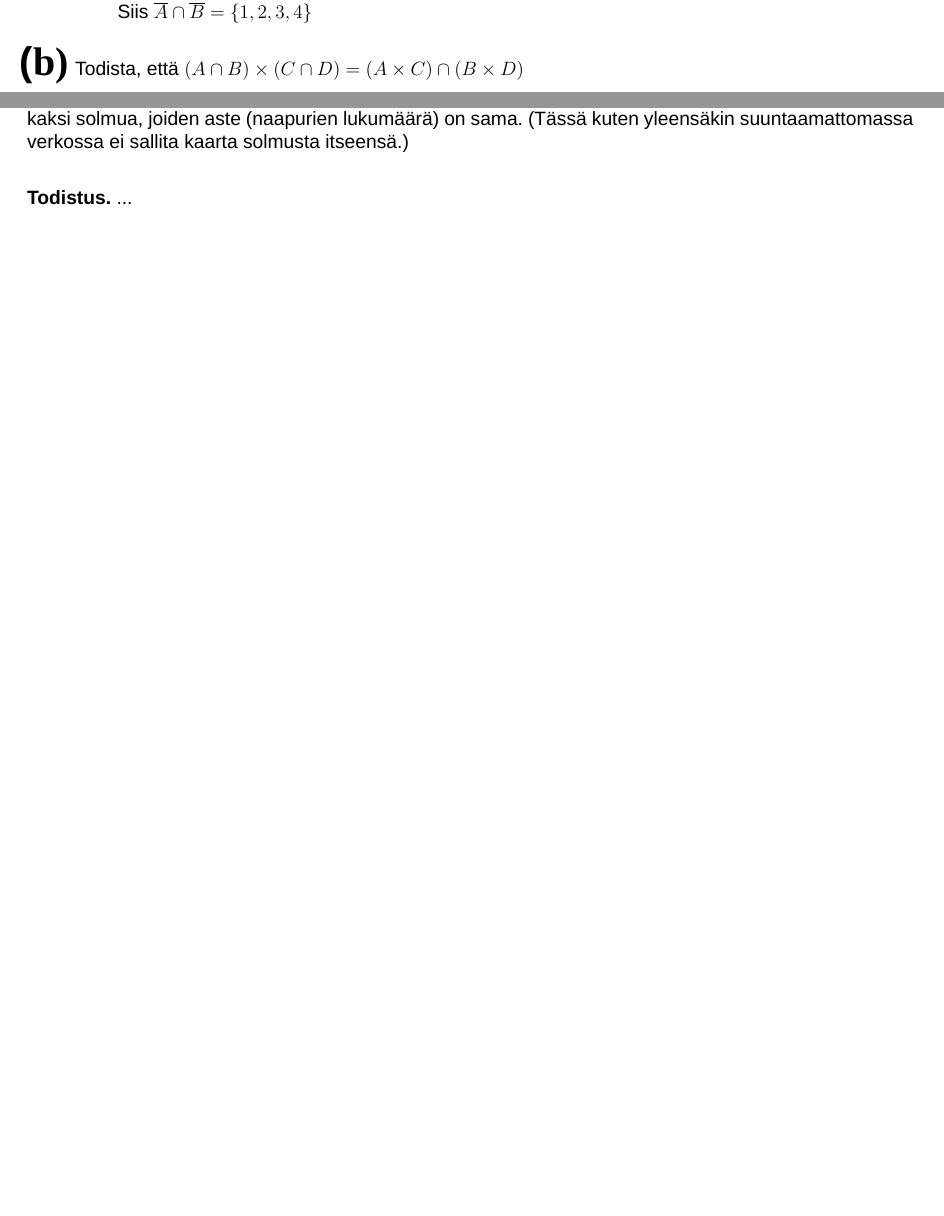
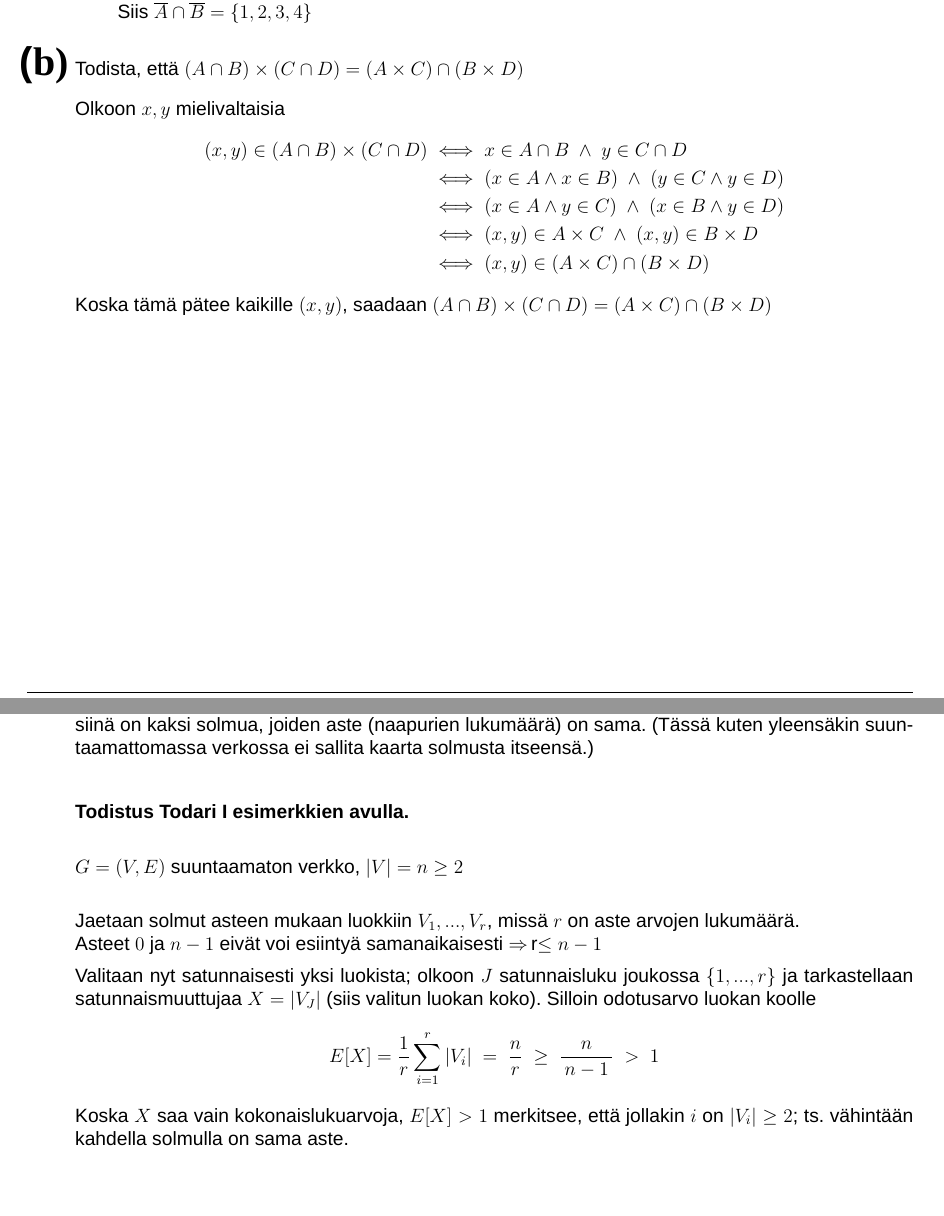
Before and after one commit to juhapekka/laskennanmallit, a LaTeX document (viikko1.tex): two parts of pages 4 and 6 of 6, joined at a grey line, cut so that both start at the same text, the shorter picture padded with empty space. Compiled offline with XeLaTeX; a missing font is replaced by an installed copy or a similar font.

Commit message:
4b ja 6 tehty

```diff
--- a/viikko1.tex
+++ b/viikko1.tex
@@ -220,11 +219,22 @@ Koska perusaskel on tosi ja induktioaskel on osoitettu paikkansapitäväksi, vä
   \item % b
   Todista, että $(A\cap B)\times(C\cap D)=(A\times C)\cap(B\times D)$
 
-  ...
-\end{kohta}
-
-
-
+  \medskip
+Olkoon $x,y$ mielivaltaisia
+\[
+\begin{aligned}
+(x,y)\in(A\cap B)\times(C\cap D)
+&\iff x\in A\cap B \ \land\ y\in C\cap D\\
+&\iff (x\in A\land x\in B)\ \land\ (y\in C\land y\in D)\\
+&\iff (x\in A\land y\in C)\ \land\ (x\in B\land y\in D)\\
+&\iff (x,y)\in A\times C \ \land\ (x,y)\in B\times D\\
+&\iff (x,y)\in (A\times C)\cap(B\times D)
+\end{aligned}
+\]
+Koska tämä pätee kaikille $(x,y)$, saadaan
+\(
+(A\cap B)\times(C\cap D)=(A\times C)\cap(B\times D)
+\)
 
 \pagebreak
 
@@ -269,6 +279,27 @@ sallita kaarta solmusta itseensä.)\\
 
 
 \medskip\noindent
-\textbf{Todistus.}
-...
+\textbf{Todistus Todari I esimerkkien avulla.}\\
+
+$G=(V,E)$ suuntaamaton verkko, $|V|=n\ge 2$\\
+
+Jaetaan solmut asteen mukaan luokkiin $V_1,...,V_r$, missä $r$ on
+aste arvojen lukumäärä. \\
+Asteet $0$ ja $n-1$ eivät voi esiintyä samanaikaisesti \Rightarrow \, $r\le n-1$
+
+Valitaan nyt satunnaisesti yksi luokista; olkoon $J$
+satunnaisluku joukossa $\{1,...,r\}$ ja tarkastellaan
+satunnaismuuttujaa $X=|V_J|$ (siis valitun luokan koko).
+Silloin odotusarvo luokan koolle
+\[
+E[X]=\frac1r \sum_{i=1}^r |V_i|
+\;=\; \frac{n}{r}
+\;\ge\; \frac{n}{\,n-1\,} \;>\; 1
+\]
+Koska $X$ saa vain kokonaislukuarvoja, $E[X]>1$
+merkitsee, että jollakin $i$ on $|V_i|\ge 2$;
+ts. vähintään kahdella solmulla on sama aste.
+
+\end{kohta}
+
 \end{document}
```
Also changed, not shown: viikko1.pdf, viikko1.tex (9 more changed lines).
